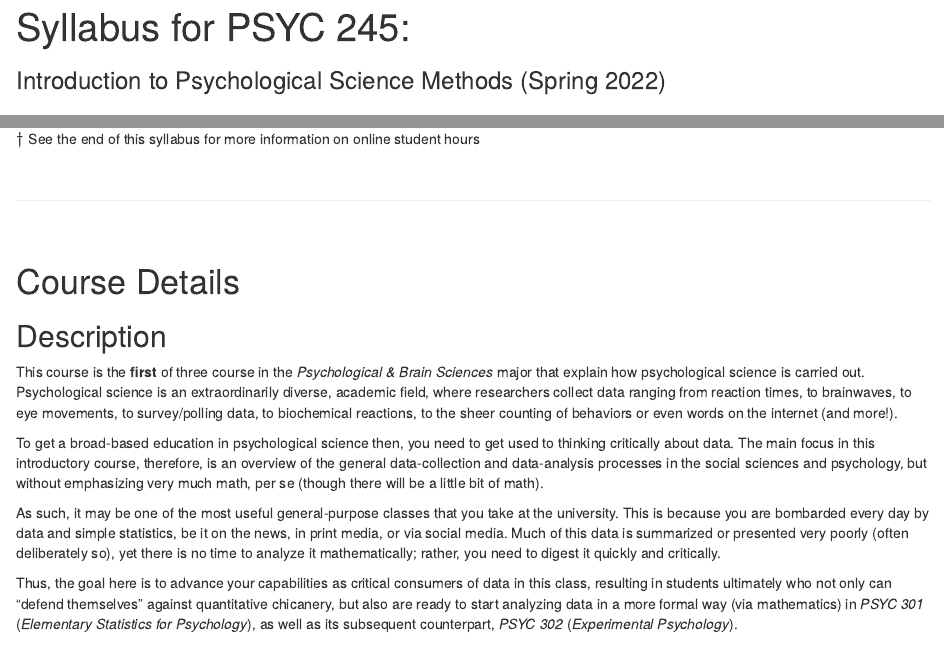
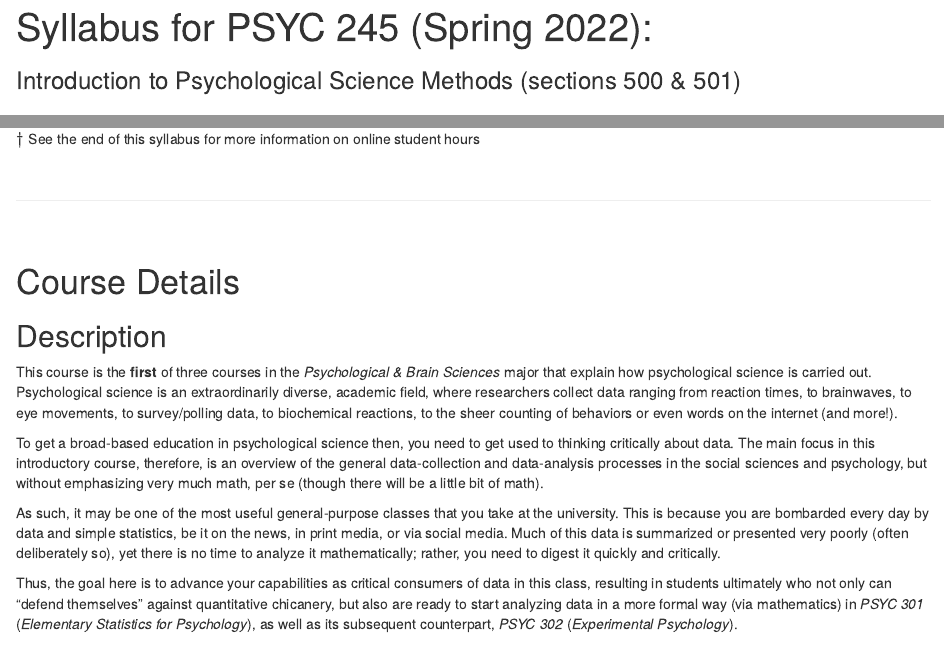
Before and after one commit to patrickabolger/PSYC-245-Spring-2022, an R Markdown document (p245.s22.Syllabus.Rmd): the page in a window 1100 px wide, from 60 px down, and a second part further down, joined at a grey line. Rendered offline with R 4.5, knitr and Pandoc, with nearby package versions; drawn as R Markdown's standard HTML page in place of the format the file asks for.

Commit message:
Minor change in title

```diff
--- a/p245.s22.Syllabus.Rmd
+++ b/p245.s22.Syllabus.Rmd
@@ -1,9 +1,9 @@
 ---
 title: |
   ![](images/TAM-PrimaryMarkA.png){width=75%}
-  Syllabus for PSYC 245:
+  Syllabus for PSYC 245 (Spring 2022):
 subtitle: |
- Introduction to Psychological Science Methods (Spring 2022)
+ Introduction to Psychological Science Methods (sections 500 & 501)
 knit: (function(input_file, encoding) {
   out_dir <- 'docs';
   rmarkdown::render(input_file,
@@ -159,7 +159,7 @@ R <- sum((C*D),(E*G),(H*I),(J*K)) # Reading quizzes
 
 ## Description
 
-This course is the **first** of three course in the *Psychological & Brain Sciences* major that explain how psychological science is carried out. Psychological science is an extraordinarily diverse, academic field, where researchers collect data ranging from reaction times, to brainwaves, to eye movements, to survey/polling data, to biochemical reactions, to the sheer counting of behaviors or even words on the internet (and more!).
+This course is the **first** of three courses in the *Psychological & Brain Sciences* major that explain how psychological science is carried out. Psychological science is an extraordinarily diverse, academic field, where researchers collect data ranging from reaction times, to brainwaves, to eye movements, to survey/polling data, to biochemical reactions, to the sheer counting of behaviors or even words on the internet (and more!).
 
 To get a broad-based education in psychological science then, you need to get used to thinking critically about data. The main focus in this introductory course, therefore, is an overview of the general data-collection and data-analysis processes in the social sciences and psychology, but without emphasizing very much math, per se (though there will be a little bit of math).
 
```
Also changed, not shown: p245.s22.Syllabus.Rmd (4 more changed lines), 1 other file.
